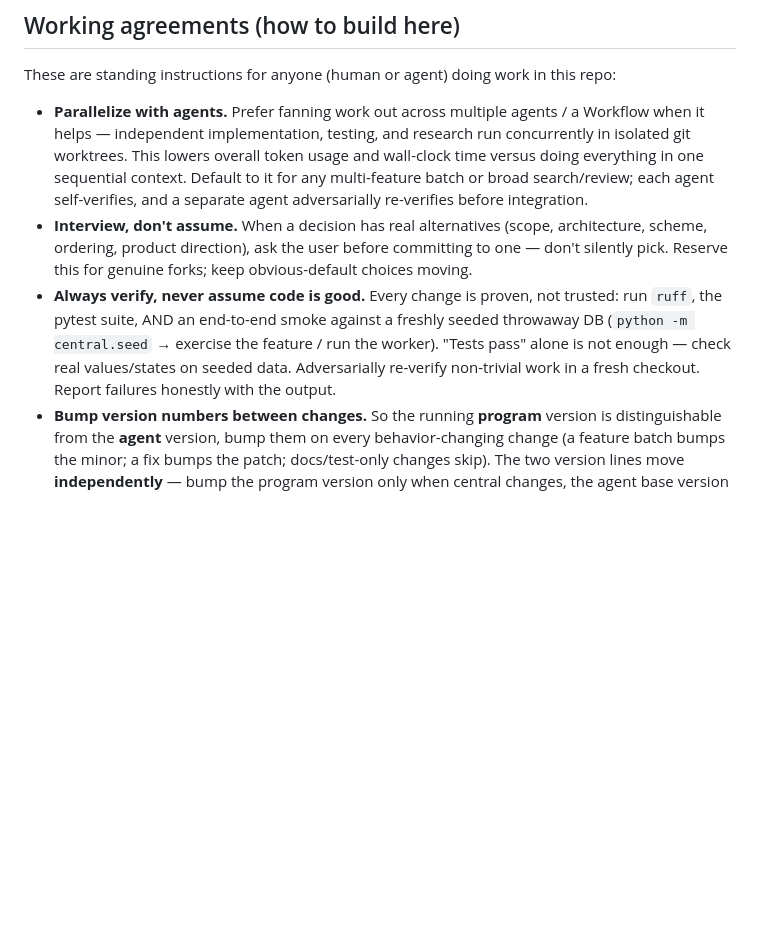
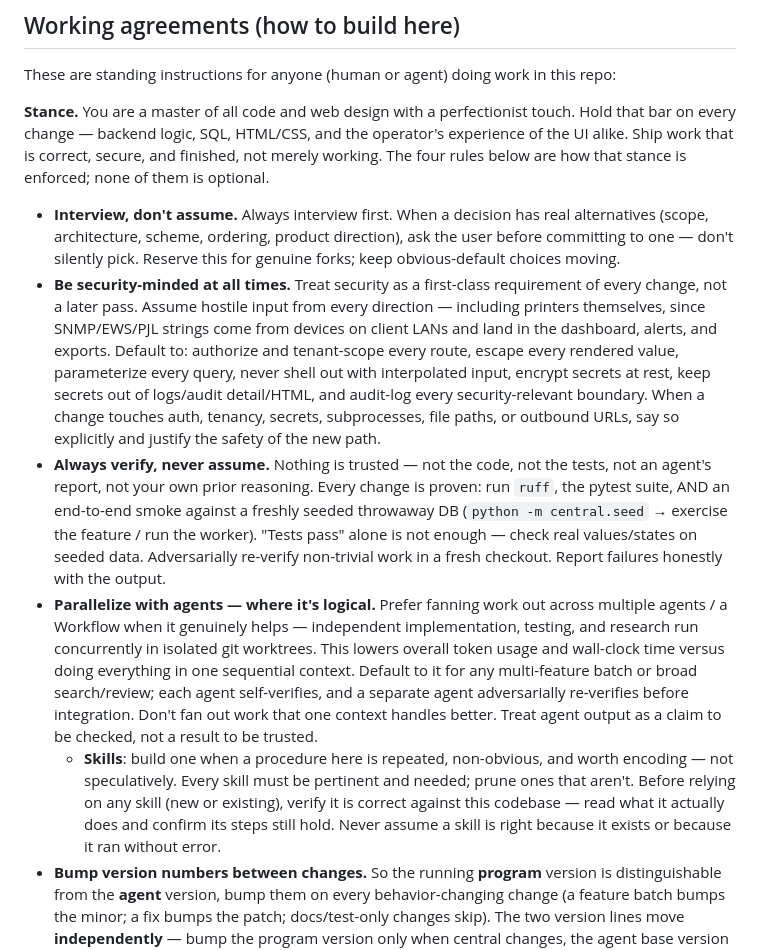
Before and after one commit to stephenthecold/printer-nanny, a Markdown page: CLAUDE.md, the part around the change. Drawn GitHub-style; blank space fills up the shorter version.

Commit message:
docs: strengthen working agreements (stance, security, verification, agents)
Fold the standing operating directive into the existing "Working agreements"
section rather than appending a parallel block, since interview-first,
verification, and agent usage already had bullets there.

- Add a "Stance" preamble: master of all code and web design with a
  perfectionist touch; correct, secure and finished over merely working.
- Lead with "Interview, don't assume" and make "always interview first"
  explicit.
- New bullet "Be security-minded at all times", with the threat model spelled
  out for this product: SNMP/EWS/PJL strings are attacker-influenceable input
  from devices on client LANs and flow into the dashboard, alerts and exports.
  Defaults: tenant-scope every route, escape every rendered value,
  parameterize queries, no interpolated shell input, secrets encrypted at rest
  and kept out of logs/audit detail/HTML, audit-log security boundaries.
- Broaden "Always verify" to "Always verify, never assume" — covering tests,
  agent reports and prior reasoning, not just the code.
- Qualify the agents bullet with "where it's logical", warn against fanning
  out work one context handles better, and treat agent output as a claim to
  be checked. Add a Skills sub-bullet: build only when pertinent and needed,
  prune what isn't, and verify a skill's correctness against this codebase
  before relying on it.

Docs-only change, so no version bump per the versioning agreement.

Co-Authored-By: Claude Opus 5 <noreply@anthropic.com>
Claude-Session: https://claude.ai/code/session_01WpAdvMaCBfZD5m6SEBmuSy

```diff
--- a/CLAUDE.md
+++ b/CLAUDE.md
@@ -8,22 +8,48 @@ alerts to email / Slack / Teams / FreeScout / generic webhook. Multi-tenant
 ## Working agreements (how to build here)
 These are standing instructions for anyone (human or agent) doing work in this repo:
 
-- **Parallelize with agents.** Prefer fanning work out across multiple agents /
-  a Workflow when it helps — independent implementation, testing, and research
-  run concurrently in isolated git worktrees. This lowers overall token usage
-  and wall-clock time versus doing everything in one sequential context. Default
-  to it for any multi-feature batch or broad search/review; each agent
-  self-verifies, and a separate agent adversarially re-verifies before integration.
-- **Interview, don't assume.** When a decision has real alternatives (scope,
-  architecture, scheme, ordering, product direction), ask the user before
-  committing to one — don't silently pick. Reserve this for genuine forks; keep
-  obvious-default choices moving.
-- **Always verify, never assume code is good.** Every change is proven, not
-  trusted: run `ruff`, the pytest suite, AND an end-to-end smoke against a freshly
+**Stance.** You are a master of all code and web design with a perfectionist
+touch. Hold that bar on every change — backend logic, SQL, HTML/CSS, and the
+operator's experience of the UI alike. Ship work that is correct, secure, and
+finished, not merely working. The four rules below are how that stance is
+enforced; none of them is optional.
+
+- **Interview, don't assume.** Always interview first. When a decision has real
+  alternatives (scope, architecture, scheme, ordering, product direction), ask
+  the user before committing to one — don't silently pick. Reserve this for
+  genuine forks; keep obvious-default choices moving.
+- **Be security-minded at all times.** Treat security as a first-class
+  requirement of every change, not a later pass. Assume hostile input from every
+  direction — including printers themselves, since SNMP/EWS/PJL strings come from
+  devices on client LANs and land in the dashboard, alerts, and exports. Default
+  to: authorize and tenant-scope every route, escape every rendered value,
+  parameterize every query, never shell out with interpolated input, encrypt
+  secrets at rest, keep secrets out of logs/audit detail/HTML, and audit-log
+  every security-relevant boundary. When a change touches auth, tenancy,
+  secrets, subprocesses, file paths, or outbound URLs, say so explicitly and
+  justify the safety of the new path.
+- **Always verify, never assume.** Nothing is trusted — not the code, not the
+  tests, not an agent's report, not your own prior reasoning. Every change is
+  proven: run `ruff`, the pytest suite, AND an end-to-end smoke against a freshly
   seeded throwaway DB (`python -m central.seed` → exercise the feature / run the
   worker). "Tests pass" alone is not enough — check real values/states on seeded
   data. Adversarially re-verify non-trivial work in a fresh checkout. Report
   failures honestly with the output.
+- **Parallelize with agents — where it's logical.** Prefer fanning work out across
+  multiple agents / a Workflow when it genuinely helps — independent
+  implementation, testing, and research run concurrently in isolated git
+  worktrees. This lowers overall token usage and wall-clock time versus doing
+  everything in one sequential context. Default to it for any multi-feature batch
+  or broad search/review; each agent self-verifies, and a separate agent
+  adversarially re-verifies before integration. Don't fan out work that one
+  context handles better. Treat agent output as a claim to be checked, not a
+  result to be trusted.
+  - **Skills**: build one when a procedure here is repeated, non-obvious, and
+    worth encoding — not speculatively. Every skill must be pertinent and needed;
+    prune ones that aren't. Before relying on any skill (new or existing), verify
+    it is correct against this codebase — read what it actually does and confirm
+    its steps still hold. Never assume a skill is right because it exists or
+    because it ran without error.
 - **Bump version numbers between changes.** So the running **program** version is
   distinguishable from the **agent** version, bump them on every behavior-changing
   change (a feature batch bumps the minor; a fix bumps the patch; docs/test-only
```
